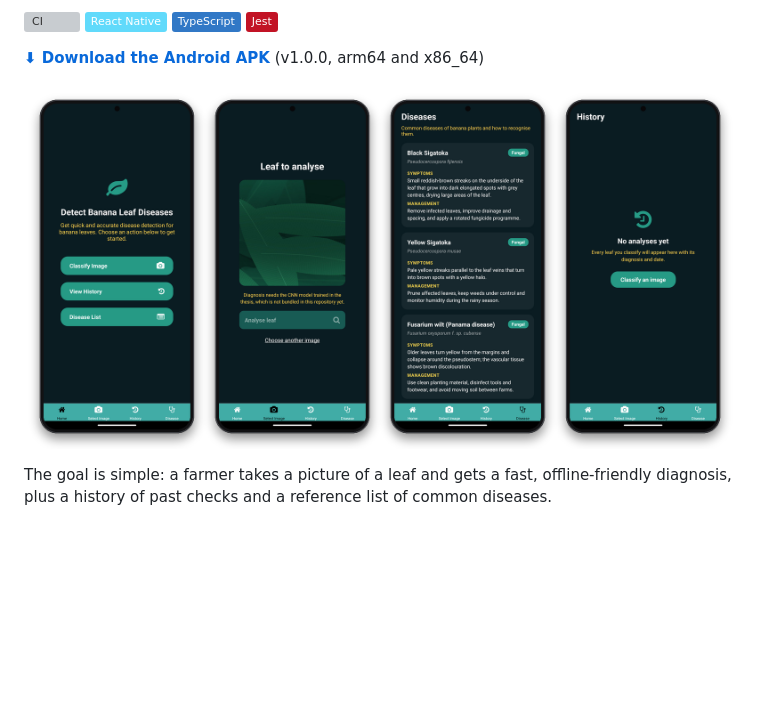
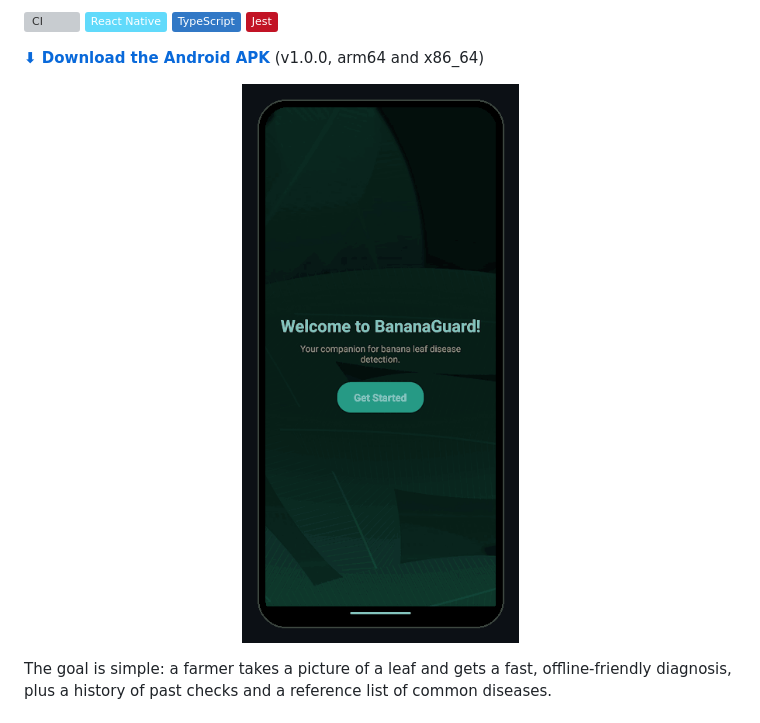
Before and after one commit to CuencaOscar/BananaGuard, a Markdown page: README.md, the part around one of its changes. Drawn GitHub-style; pictures changed too: docs/demo.gif (added); badges without logos; blank space fills up the shorter version; grey boxes are pictures that could not be loaded.

Commit message:
docs: animated walkthrough of the app

```diff
--- a/README.md
+++ b/README.md
@@ -12,7 +12,7 @@ Mobile app for detecting diseases in banana leaves from a photo, built as part o
 
 **[⬇ Download the Android APK](https://github.com/CuencaOscar/BananaGuard/releases/latest)** (v1.0.0, arm64 and x86_64)
 
-<p align="center"><img src="docs/screenshots.png" alt="Home, image preview, disease list and history screens on Android" width="900"></p>
+<p align="center"><img src="docs/demo.gif" alt="Welcome, home, picking a leaf photo, disease reference and history on Android" width="340"></p>
 
 The goal is simple: a farmer takes a picture of a leaf and gets a fast, offline-friendly
 diagnosis, plus a history of past checks and a reference list of common diseases.
```
Also changed, not shown: other parts of README.md (+2 -0 lines).
